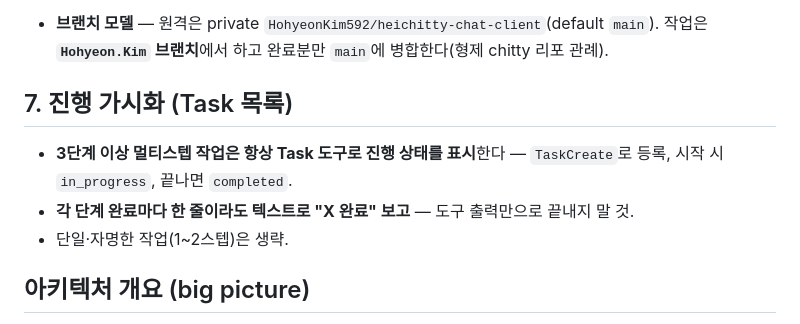
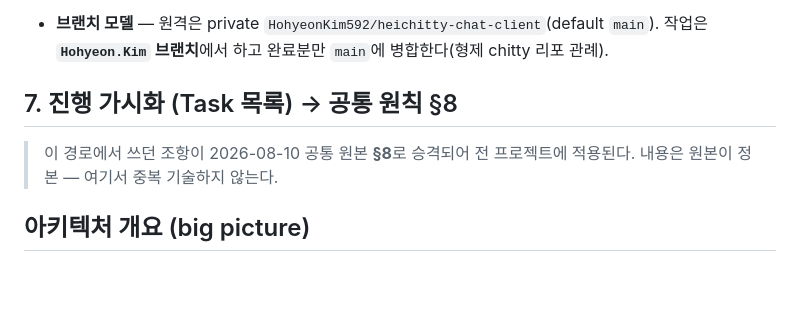
Before and after one commit to HohyeonKim592/HeiChitty-Chat-Client, a Markdown page: CLAUDE.md, the part around the change. Drawn GitHub-style; blank space fills up the shorter version.

Commit message:
진행 가시화 조항 공통 원칙 §8 승격
- CLAUDE.md §7 본문 제거 → 공통 원본 §8 로 승격됨을 가리키는 포인터만 유지

```diff
--- a/CLAUDE.md
+++ b/CLAUDE.md
@@ -34,10 +34,8 @@ This file provides guidance to Claude Code (claude.ai/code) when working with co
 
 - **브랜치 모델** — 원격은 private `HohyeonKim592/heichitty-chat-client`(default `main`). 작업은 **`Hohyeon.Kim` 브랜치**에서 하고 완료분만 `main`에 병합한다(형제 chitty 리포 관례).
 
-## 7. 진행 가시화 (Task 목록)
-- **3단계 이상 멀티스텝 작업은 항상 Task 도구로 진행 상태를 표시**한다 — `TaskCreate`로 등록, 시작 시 `in_progress`, 끝나면 `completed`.
-- **각 단계 완료마다 한 줄이라도 텍스트로 "X 완료" 보고** — 도구 출력만으로 끝내지 말 것.
-- 단일·자명한 작업(1~2스텝)은 생략.
+## 7. 진행 가시화 (Task 목록) → 공통 원칙 §8
+> 이 경로에서 쓰던 조항이 2026-08-10 공통 원본 **§8**로 승격되어 전 프로젝트에 적용된다. 내용은 원본이 정본 — 여기서 중복 기술하지 않는다.
 
 ## 아키텍처 개요 (big picture)
 
```
